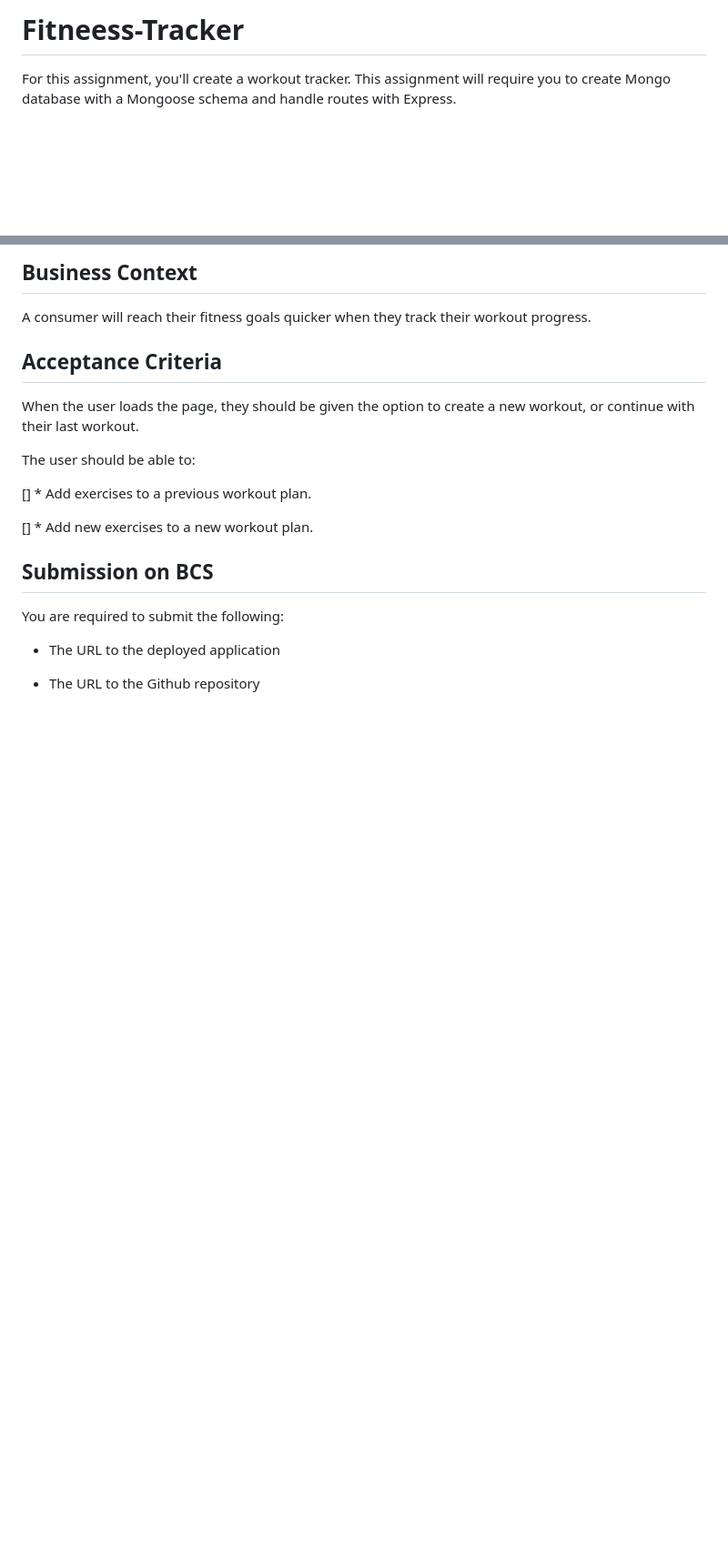
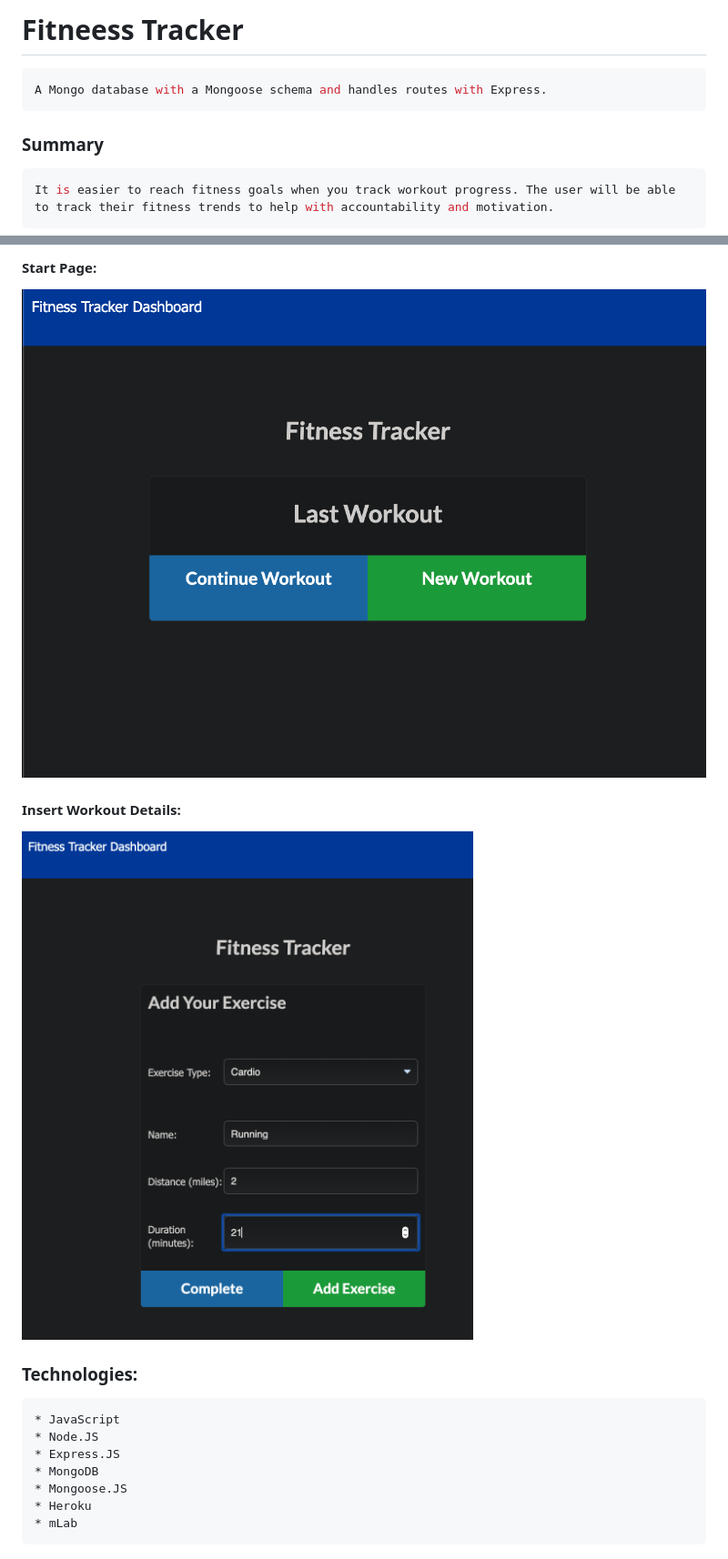
Before and after one commit to JayDub21/Fitness-Tracker, a Markdown page: README.md, 2 parts joined by grey strips. Shown: that part at 91% size. GitHub-like rendering; pictures changed too: images/ftStart.png (added), images/ftWrkt.png (added); blank space fills up the shorter version.

Commit message:
trying different route order, readme edit

````diff
--- a/README.md
+++ b/README.md
@@ -1,4 +1,10 @@
-# Fitneess-Tracker
+# Fitneess Tracker
+```sh
+A Mongo database with a Mongoose schema and handles routes with Express.
+```
 
-For this assignment, you'll create a workout tracker. This assignment will require you to create Mongo database with a Mongoose schema and handle routes with Express.
+### Summary
+```sh
+It is easier to reach fitness goals when you track workout progress. The user will be able to track their fitness trends to help with accountability and motivation.
+```
 
@@ -5,24 +12,17 @@ For this assignment, you'll create a workout tracker. This assignment will requi
 
-## Business Context
+#### Start Page:
+![Getting Started](/images/ftStart.png)
 
-A consumer will reach their fitness goals quicker when they track their workout progress.
+#### Insert Workout Details:
+![Getting Started](/images/ftWrkt.png)
 
-## Acceptance Criteria
-
-When the user loads the page, they should be given the option to create a new workout, or continue with their last workout.
-
-The user should be able to:
-
- [] * Add exercises to a previous workout plan.
-
- [] * Add new exercises to a new workout plan.
-
-
-
-## Submission on BCS
-
-You are required to submit the following:
-
-* The URL to the deployed application
-
-* The URL to the Github repository
+### Technologies:
+```sh
+* JavaScript
+* Node.JS
+* Express.JS
+* MongoDB
+* Mongoose.JS
+* Heroku
+* mLab
+```
````
Also changed, not shown: other parts of README.md (+1 -0 lines), 2 other files.
